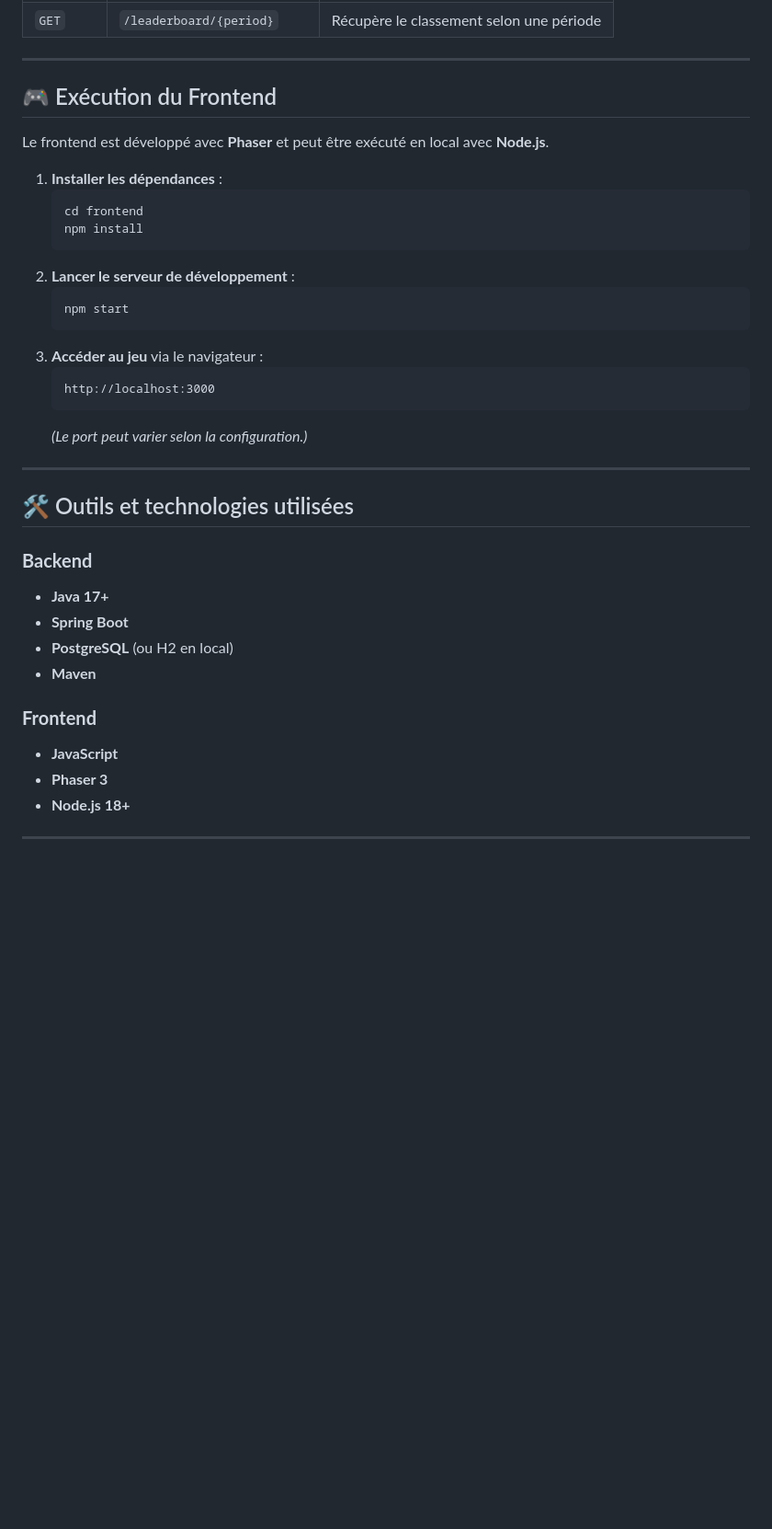
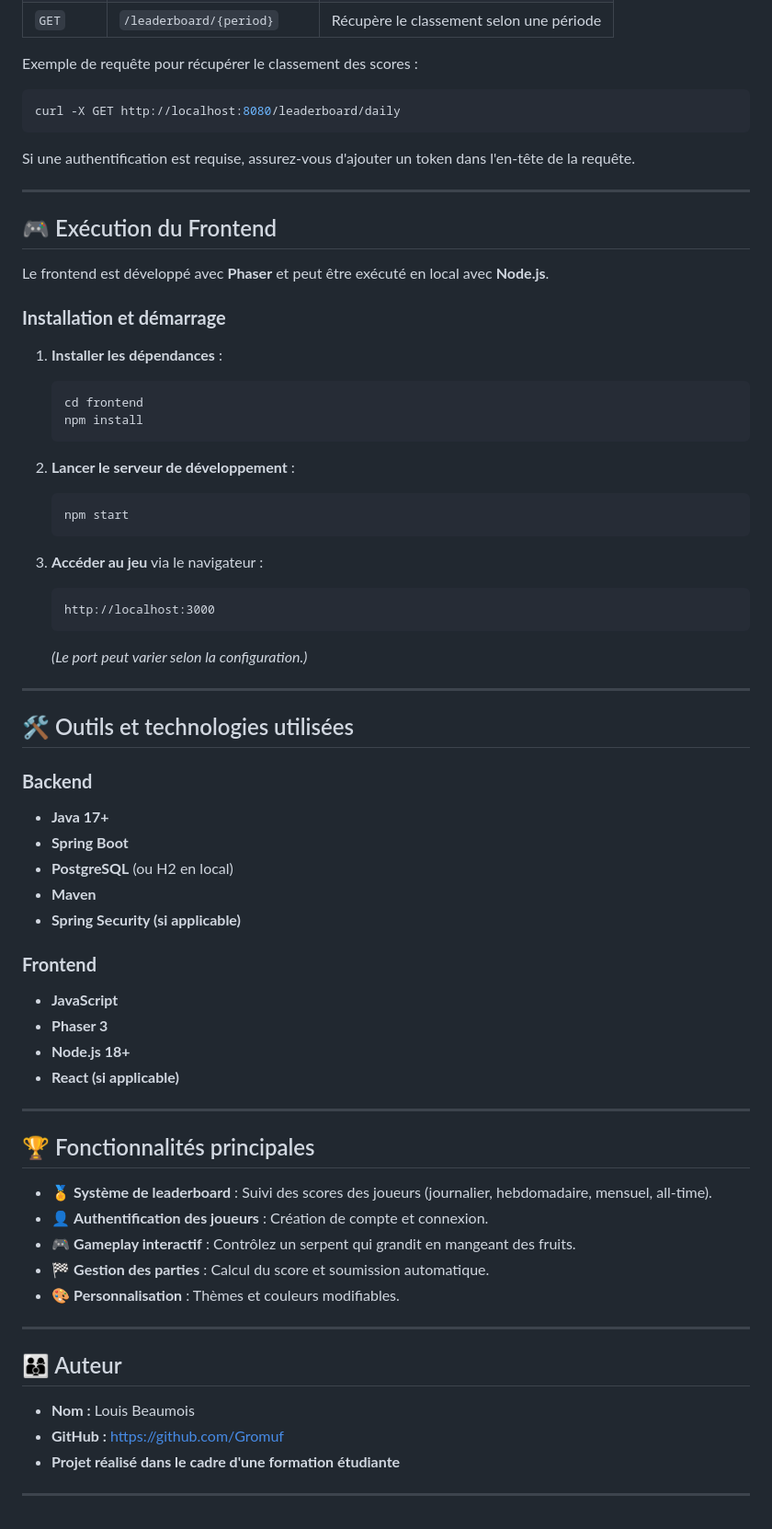
Before and after one commit to Gromuf/holberton_portfolio, a Markdown page: README.md, the part around the change printed below. Shown: that part at 92% size. Rendered like a GitHub page; blank space fills up the shorter version.

````diff
--- a/README.md
+++ b/README.md
@@ -55,4 +67,12 @@ Exemples d’endpoints disponibles :
 | `GET`   | `/leaderboard/{period}`     | Récupère le classement selon une période |
+
+Exemple de requête pour récupérer le classement des scores :
+
+```bash
+curl -X GET http://localhost:8080/leaderboard/daily
+```
+
+Si une authentification est requise, assurez-vous d'ajouter un token dans l'en-tête de la requête.
 
 ---
 
@@ -60,20 +80,28 @@ Exemples d’endpoints disponibles :
 
 Le frontend est développé avec **Phaser** et peut être exécuté en local avec **Node.js**.
 
+### **Installation et démarrage**
+
 1. **Installer les dépendances** :
+
    ```bash
    cd frontend
    npm install
    ```
+
 2. **Lancer le serveur de développement** :
+
    ```bash
    npm start
    ```
+
 3. **Accéder au jeu** via le navigateur :
+
    ```
    http://localhost:3000
    ```
-   *(Le port peut varier selon la configuration.)*
+
+   _(Le port peut varier selon la configuration.)_
 
 ---
 
@@ -85,11 +113,31 @@ Le frontend est développé avec **Phaser** et peut être exécuté en local ave
 - **Spring Boot**
 - **PostgreSQL** (ou H2 en local)
 - **Maven**
+- **Spring Security (si applicable)**
 
 ### **Frontend**
 
 - **JavaScript**
 - **Phaser 3**
 - **Node.js 18+**
+- **React (si applicable)**
 
 ---
+
+## 🏆 Fonctionnalités principales
+
+- 🏅 **Système de leaderboard** : Suivi des scores des joueurs (journalier, hebdomadaire, mensuel, all-time).
+- 👤 **Authentification des joueurs** : Création de compte et connexion.
+- 🎮 **Gameplay interactif** : Contrôlez un serpent qui grandit en mangeant des fruits.
+- 🏁 **Gestion des parties** : Calcul du score et soumission automatique.
+- 🎨 **Personnalisation** : Thèmes et couleurs modifiables.
+
+---
+
+## 👨‍👩‍👦 Auteur
+
+- **Nom :** Louis Beaumois
+- **GitHub :** https://github.com/Gromuf
+- **Projet réalisé dans le cadre d'une formation étudiante**
+
+---
````
Also changed, not shown: other parts of README.md (+27 -15 lines).
